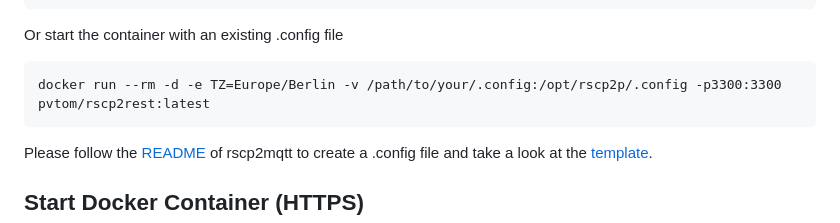
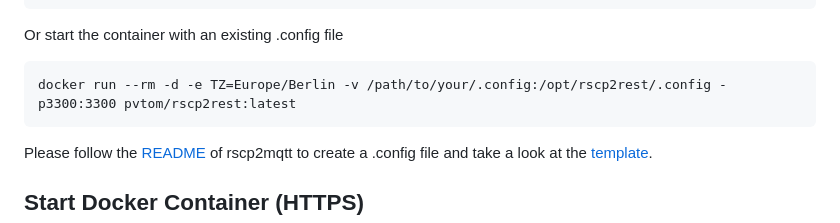
Before and after one commit to pvtom/rscp2rest, a Markdown page: README.md, the part around the change. Rendered like a GitHub page.

Commit message:
Fix volume path

````diff
--- a/README.md
+++ b/README.md
@@ -43,7 +43,7 @@ VERBOSE
 Or start the container with an existing .config file
 
 ```
-docker run --rm -d -e TZ=Europe/Berlin -v /path/to/your/.config:/opt/rscp2p/.config -p3300:3300 pvtom/rscp2rest:latest
+docker run --rm -d -e TZ=Europe/Berlin -v /path/to/your/.config:/opt/rscp2rest/.config -p3300:3300 pvtom/rscp2rest:latest
 ```
 
 Please follow the [README](https://github.com/pvtom/rscp2mqtt/blob/main/README.md#configuration) of rscp2mqtt to create a .config file and take a look at the [template](config.template).
````
